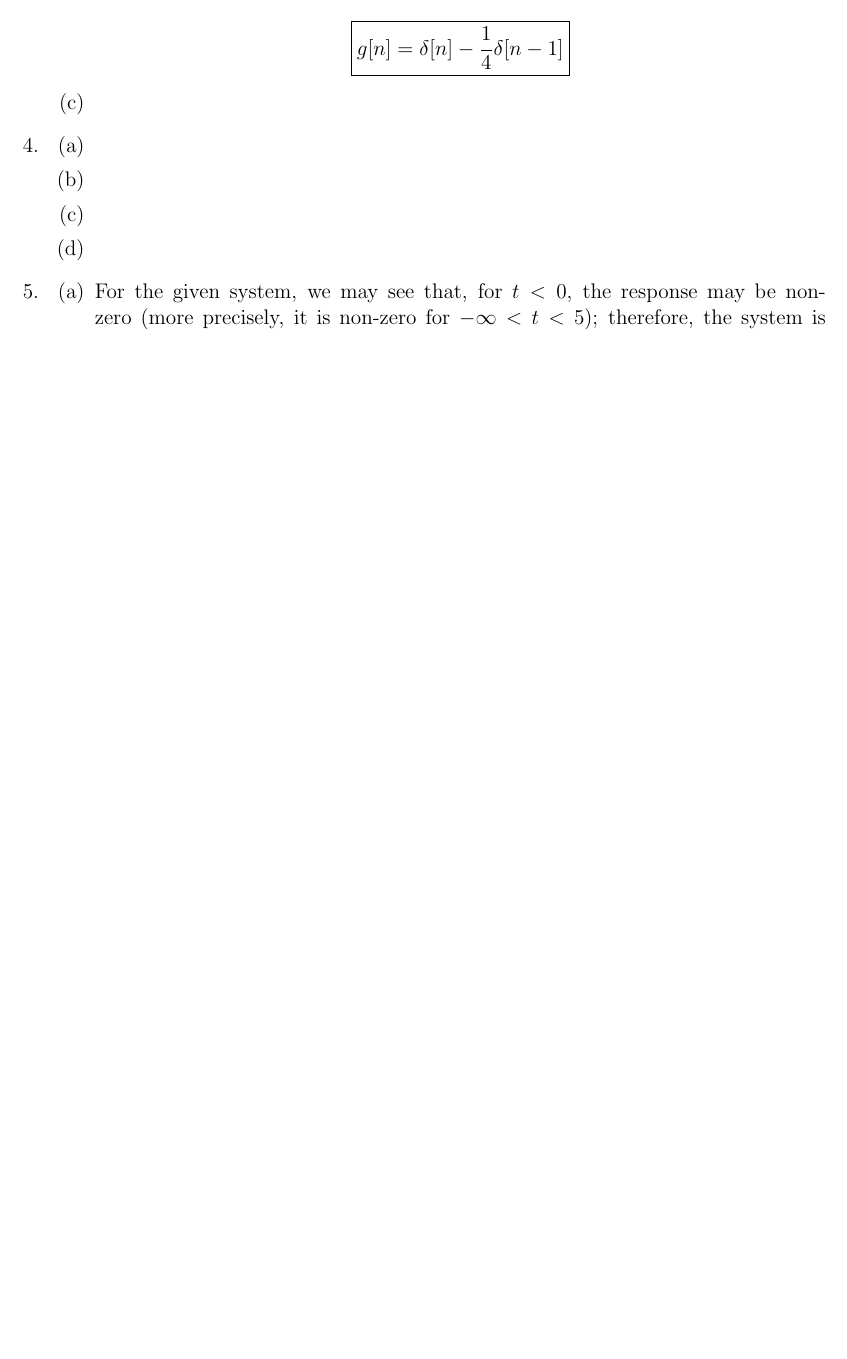
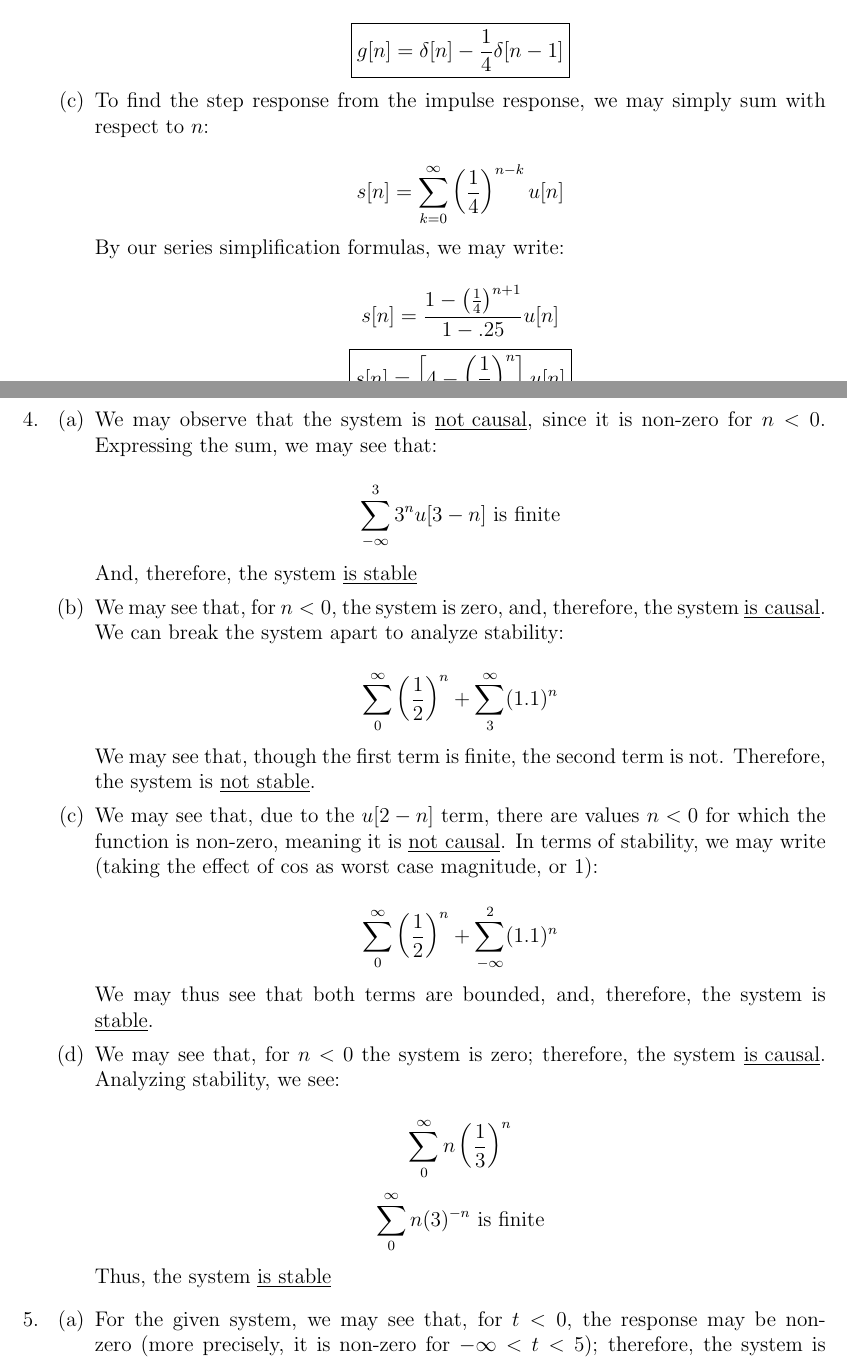
Before and after one commit to MDBrodskiy/Linear_Systems, a LaTeX problem sheet (Homework/Homework4.tex): part of page 3 of 9 before the commit and two parts of pages 5 and 6 of 12 after it, the two joined at a grey line, cut so that both start at the same text, the shorter picture padded with empty space. The pictures show the PDF file Homework/Homework4.pdf that the author committed with the source.

Commit message:
finished hw4

```diff
--- a/Homework/Homework4.tex
+++ b/Homework/Homework4.tex
@@ -71,4 +71,11 @@
 
     \begin{enumerate}
 
-      \item
+      \item We may write the convolution integral as:
+
+        $$y(t)=\int_{-\infty}^{\infty} x(\tau)h(t-\tau)\,d\tau$$
+
+        Expressing this in terms of the provided functions, we may write:
+
+        $$y(t)=\int_{0}^{\infty} e^{-2\tau}e^{\tau-t}\,d\tau$$
+        $$y(t)=\int_{0}^{\infty} e^{-(\tau+t)}\,d\tau$$
@@ -74,0 +94,5 @@
+        $$y(t)=\int_{-\infty}^{\infty} [u(\tau)-2u(\tau-1)+u(\tau-4)](e^{t-\tau}u(1-t+\tau))\,d\tau$$
+
+        Here, we see that the term provided by $h(t)$ exists only for $\tau\leq t-1$. Thus, we may write:
+
+        $$y(t)=\int_{0}^{t-1} e^{-\tau+t}\,d\tau-2\int_{1}^{t-1} e^{-\tau+t}\,d\tau+\int_{4}^{t-1} e^{-\tau+t}\,d\tau$$
@@ -74,0 +108,5 @@
+        $$\boxed{y(t)=e^t-e^{t-1}+e^{t-4}}$$
+
+      \item We may break the overlap into cases to evaluate the impulse response. We know that $h(t-\tau)$ extends from $t-2$ to $t-1$, while $x(\tau)$ extends from $0$ to $1$. Thus, we may analyze:
+
+        \begin{itemize}
@@ -74,0 +122,7 @@
+        \end{itemize}
+
+        Thus, we may solve for the impulse response using:
+
+        $$y(t)=\int_{-\infty}^{\infty} x(\tau)h(t-\tau)\,d\tau$$
+        $$y_1(t)=\int_{0}^{t-1} \sin(\pi \tau)\,d\tau$$
+        $$y_2(t)=\int_{t-2}^{1} \sin(\pi\tau)\,d\tau$$
@@ -75,3 +148,4 @@
+        $$\boxed{y(t)=\left\{\begin{array}{ll} 0, & t<1\\\frac{1}{\pi}-\frac{\cos(\pi t-\pi)}{\pi}, & 1<t<2\\\frac{1}{\pi}+\frac{\cos(\pi t-2\pi)}{\pi}, & 2<t<3\\ 0, & t>3\end{array}}$$
 
       \item
 
@@ -79,5 +153,9 @@
 
-      \item
+        $$s(t)=\int y(t)\,dt$$
+
+        Evaluating the integral, we get:
+
+        $$\boxed{s(t)=\left\{\begin{array}{ll} 0, & t<1\\\frac{t}{\pi}-\frac{\sin(\pi t-\pi)}{\pi^2}, & 1<t<2\\\frac{t}{\pi}+\frac{\sin(\pi t-2\pi)}{\pi^2}, & 2<t<3\\ 0, & t>3\end{array}}$$
 
     \end{enumerate}
 
@@ -127,7 +205,14 @@
 
         $$\boxed{g[n]=\delta[n]-\frac{1}{4}\delta[n-1]}$$
 
-      \item
+      \item To find the step response from the impulse response, we may simply sum with respect to $n$:
+
+        $$s[n]=\sum_{k=0}^{\infty} \left( \frac{1}{4} \right)^{n-k}u[n]$$
+
+        By our series simplification formulas, we may write:
+
+        $$s[n]=\frac{1-\left( \frac{1}{4} \right)^{n+1}}{1-.25}u[n]$$
+        $$\boxed{s[n]=\left[4-\left( \frac{1}{4} \right)^{n}\right]u[n]}$$
 
     \end{enumerate}
 
@@ -135,13 +220,30 @@
 
     \begin{enumerate}
 
-      \item
+      \item We may observe that the system is \underline{not causal}, since it is non-zero for $n<0$. Expressing the sum, we may see that:
 
-      \item
+        $$\sum_{-\infty}^3 3^nu[3-n]\text{ is finite}$$
 
-      \item
+        And, therefore, the system \underline{is stable}
 
-      \item
+      \item We may see that, for $n<0$, the system is zero, and, therefore, the system \underline{is causal}. We can break the system apart to analyze stability:
+
+        $$\sum_0^{\infty} \left( \frac{1}{2} \right)^n + \sum_{3}^{\infty} (1.1)^n$$
+
+        We may see that, though the first term is finite, the second term is not. Therefore, the system is \underline{not stable}.
+
+      \item We may see that, due to the $u[2-n]$ term, there are values $n<0$ for which the function is non-zero, meaning it is \underline{not causal}. In terms of stability, we may write (taking the effect of $\cos$ as worst case magnitude, or 1):
+
+        $$\sum_{0}^{\infty}\left( \frac{1}{2} \right)^n+\sum_{-\infty}^2 (1.1)^n$$
+
+        We may thus see that both terms are bounded, and, therefore, the system is \underline{stable}.
+
+      \item We may see that, for $n<0$ the system is zero; therefore, the system \underline{is causal}. Analyzing stability, we see:
+
+        $$\sum_0^{\infty} n\left( \frac{1}{3} \right)^n$$
+        $$\sum_0^{\infty} n(3)^{-n}\text{ is finite}$$
+
+        Thus, the system \underline{is stable}
 
     \end{enumerate}
 
```
Also changed, not shown: Homework/Homework4.pdf, Homework/Homework4.tex (51 more changed lines).
